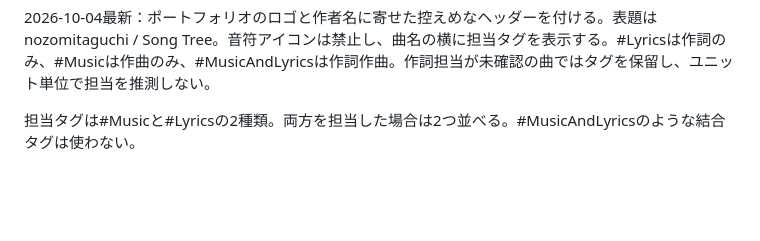
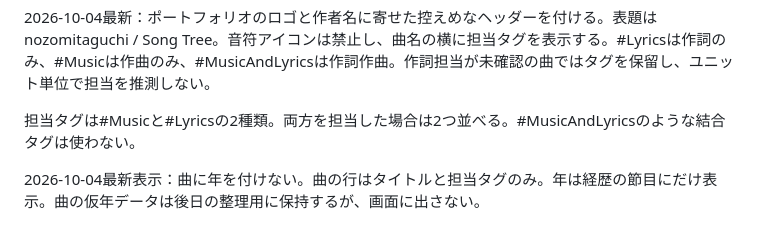
Before and after one commit to nozomitaguchi/songtree, a Markdown page: AGENTS.md, the part around the change. GitHub-like rendering; blank space fills up the shorter version.

Commit message:
Remove years from song rows and keep them only on milestones

```diff
--- a/AGENTS.md
+++ b/AGENTS.md
@@ -41,3 +41,5 @@ Nodeの標準APIで維持できる範囲では依存を増やさない。npm run
 2026-10-04最新：ポートフォリオのロゴと作者名に寄せた控えめなヘッダーを付ける。表題はnozomitaguchi / Song Tree。音符アイコンは禁止し、曲名の横に担当タグを表示する。#Lyricsは作詞のみ、#Musicは作曲のみ、#MusicAndLyricsは作詞作曲。作詞担当が未確認の曲ではタグを保留し、ユニット単位で担当を推測しない。
 
 担当タグは#Musicと#Lyricsの2種類。両方を担当した場合は2つ並べる。#MusicAndLyricsのような結合タグは使わない。
+
+2026-10-04最新表示：曲に年を付けない。曲の行はタイトルと担当タグのみ。年は経歴の節目にだけ表示。曲の仮年データは後日の整理用に保持するが、画面に出さない。
```
